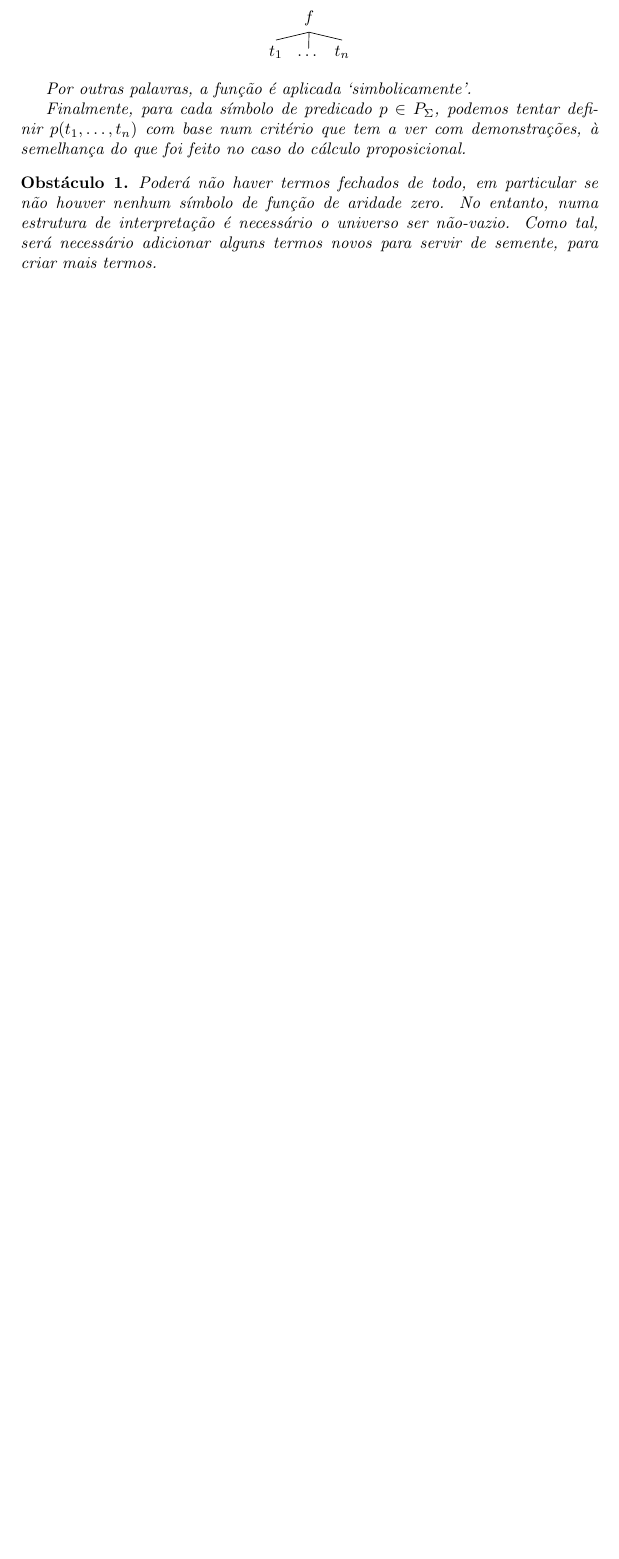
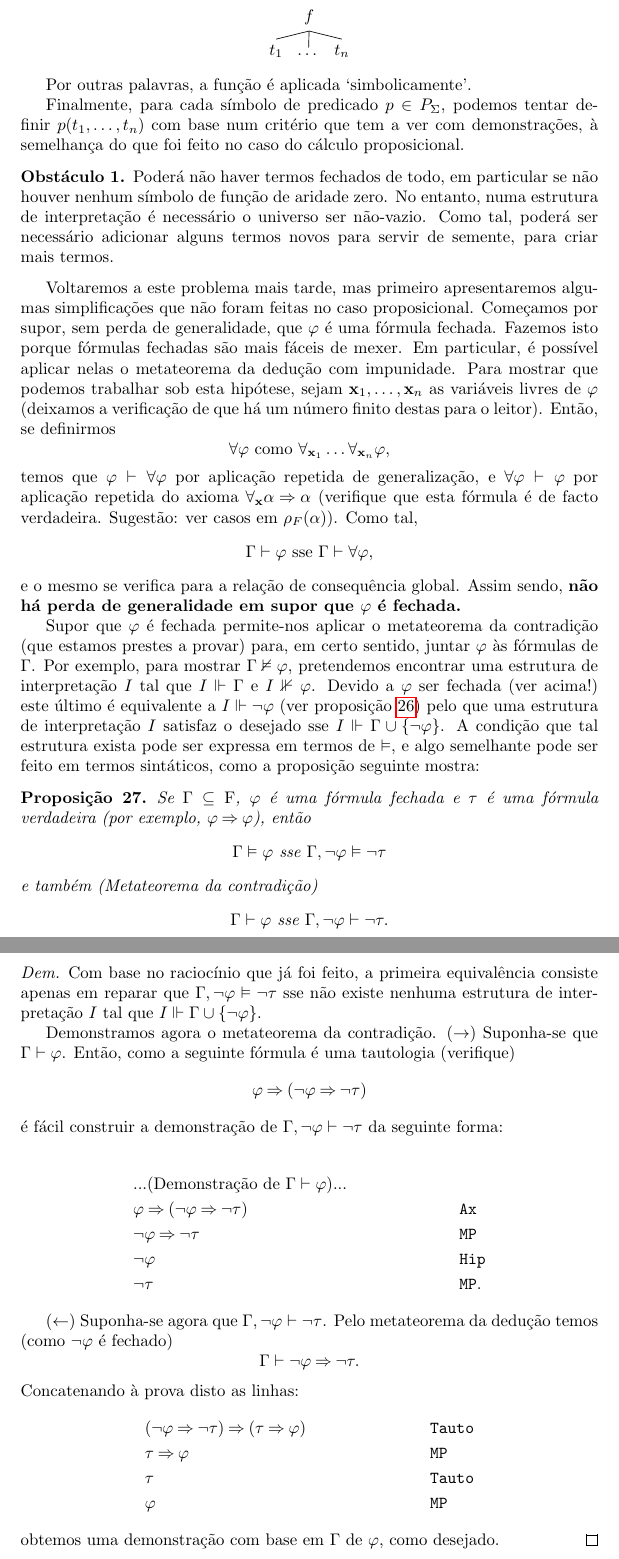
Before and after one commit to robly18/theorems, a LaTeX document (logica.tex): part of page 52 of 54 before the commit and two parts of pages 53 and 54 of 56 after it, the two joined at a grey line, cut so that both start at the same text, the shorter picture padded with empty space. Compiled offline with pdfLaTeX.

Commit message:
contradiction metatheorem

```diff
--- a/logica.tex
+++ b/logica.tex
@@ -41,12 +41,12 @@
 \newtheorem{teorema}{Teorema}
 \newtheorem{lema}{Lema}
 
-\newtheorem{ideia}{Ideia}
-\newtheorem{obstaculo}{Obstáculo}
-
 \theoremstyle{definition}
 \newtheorem{definicao}{Definição}
 \newtheorem*{definicao*}{Definição}
+
+\newtheorem{ideia}{Ideia}
+\newtheorem{obstaculo}{Obstáculo}
 
 \theoremstyle{remark}
 \newtheorem{obs}{Obs}
@@ -1935,8 +1952,50 @@ def f(x):
 	\end{ideia}
 
 	\begin{obstaculo}
-	Poderá não haver termos fechados de todo, em particular se não houver nenhum símbolo de função de aridade zero. No entanto, numa estrutura de interpretação é necessário o universo ser não-vazio. Como tal, será necessário adicionar alguns termos novos para servir de semente, para criar mais termos.
+	Poderá não haver termos fechados de todo, em particular se não houver nenhum símbolo de função de aridade zero. No entanto, numa estrutura de interpretação é necessário o universo ser não-vazio. Como tal, poderá ser necessário adicionar alguns termos novos para servir de semente, para criar mais termos.
 	\end{obstaculo}
+
+	Voltaremos a este problema mais tarde, mas primeiro apresentaremos algumas simplificações que não foram feitas no caso proposicional. Começamos por supor, sem perda de generalidade, que $\varphi$ é uma fórmula fechada. Fazemos isto porque fórmulas fechadas são mais fáceis de mexer. Em particular, é possível aplicar nelas o metateorema da dedução com impunidade. Para mostrar que podemos trabalhar sob esta hipótese, sejam $\bf x_1, \dots, \bf x_n$ as variáveis livres de $\varphi$ (deixamos a verificação de que há um número finito destas para o leitor). Então, se definirmos
+	\[\forall \varphi \text{ como } \forall_{\bf x_1} \dots \forall_{\bf x_n} \varphi,\]
+	temos que $\varphi \vdash \forall \varphi$ por aplicação repetida de generalização, e $\forall \varphi \vdash \varphi$ por aplicação repetida do axioma $\forall_{\bf x} \alpha \imply \alpha$ (verifique que esta fórmula é de facto verdadeira. Sugestão: ver casos em $\rho_F(\alpha)$). Como tal,
+	\[\Gamma \vdash \varphi \text{ sse } \Gamma \vdash \forall \varphi,\]
+	e o mesmo se verifica para a relação de consequência global. Assim sendo, \textbf{não há perda de generalidade em supor que $\varphi$ é fechada.}
+
+	Supor que $\varphi$ é fechada permite-nos aplicar o metateorema da contradição (que estamos prestes a provar) para, em certo sentido, juntar $\varphi$ às fórmulas de $\Gamma$. Por exemplo, para mostrar $\Gamma \nvDash \varphi$, pretendemos encontrar uma estrutura de interpretação $I$ tal que $I \Vdash \Gamma$ e $I \nVdash \varphi$. Devido a $\varphi$ ser fechada (ver acima!) este último é equivalente a $I \Vdash \neg \varphi$ (ver proposição \ref{fol:closednegnvdash}) pelo que uma estrutura de interpretação $I$ satisfaz o desejado sse $I \Vdash \Gamma \cup \{\neg \varphi\}$. A condição que tal estrutura exista pode ser expressa em termos de $\vDash$, e algo semelhante pode ser feito em termos sintáticos, como a proposição seguinte mostra:
+
+	\begin{prop}
+	Se $\Gamma \subseteq \F$, $\varphi$ é uma fórmula fechada e $\tau$ é uma fórmula verdadeira (por exemplo, $\varphi \imply \varphi$), então
+	\[\Gamma \vDash \varphi \text{ sse } \Gamma, \neg \varphi \vDash \neg \tau\]
+	e também (Metateorema da contradição)
+	\[\Gamma \vdash \varphi \text{ sse } \Gamma, \neg \varphi \vdash \neg \tau.\]
+	\end{prop}
+
+	\begin{proof}
+	Com base no raciocínio que já foi feito, a primeira equivalência consiste apenas em reparar que $\Gamma, \neg \varphi \vDash \neg \tau$ sse não existe nenhuma estrutura de interpretação $I$ tal que $I \Vdash \Gamma \cup \{\neg \varphi\}$.
+
+	Demonstramos agora o metateorema da contradição. ($\rightarrow$) Suponha-se que $\Gamma \vdash \varphi$. Então, como a seguinte fórmula é uma tautologia (verifique)
+	\[\varphi \imply (\neg \varphi \imply \neg \tau)\]
+	é fácil construir a demonstração de $\Gamma, \neg \varphi \vdash \neg \tau$ da seguinte forma:
+
+	\begin{align*}
+	&\text{...(Demonstração de $\Gamma \vdash \varphi$)...}\\
+	&\varphi \imply (\neg \varphi \imply \neg \tau)&&\texttt{Ax}\\
+	&\neg \varphi \imply \neg \tau&&\texttt{MP}\\
+	&\neg \varphi&&\texttt{Hip}\\
+	&\neg \tau&&\texttt{MP}.
+	\end{align*}
+
+	($\leftarrow$) Suponha-se agora que $\Gamma, \neg \varphi \vdash \neg \tau$. Pelo metateorema da dedução temos (como $\neg \varphi$ é fechado)
+	\[\Gamma \vdash \neg \varphi \imply \neg \tau.\]
+	Concatenando à prova disto as linhas:
+	\begin{align*}
+	&(\neg \varphi \imply \neg \tau) \imply (\tau \imply \varphi)&&\texttt{Tauto}\\
+	&\tau \imply \varphi&&\texttt{MP}\\
+	&\tau&&\texttt{Tauto}\\
+	&\varphi&&\texttt{MP}
+	\end{align*}
+	obtemos uma demonstração com base em $\Gamma$ de $\varphi$, como desejado.
+	\end{proof}
 
 
 	\chapter{Introdução à computação}
```
Also changed, not shown: logica.tex (17 more changed lines).
